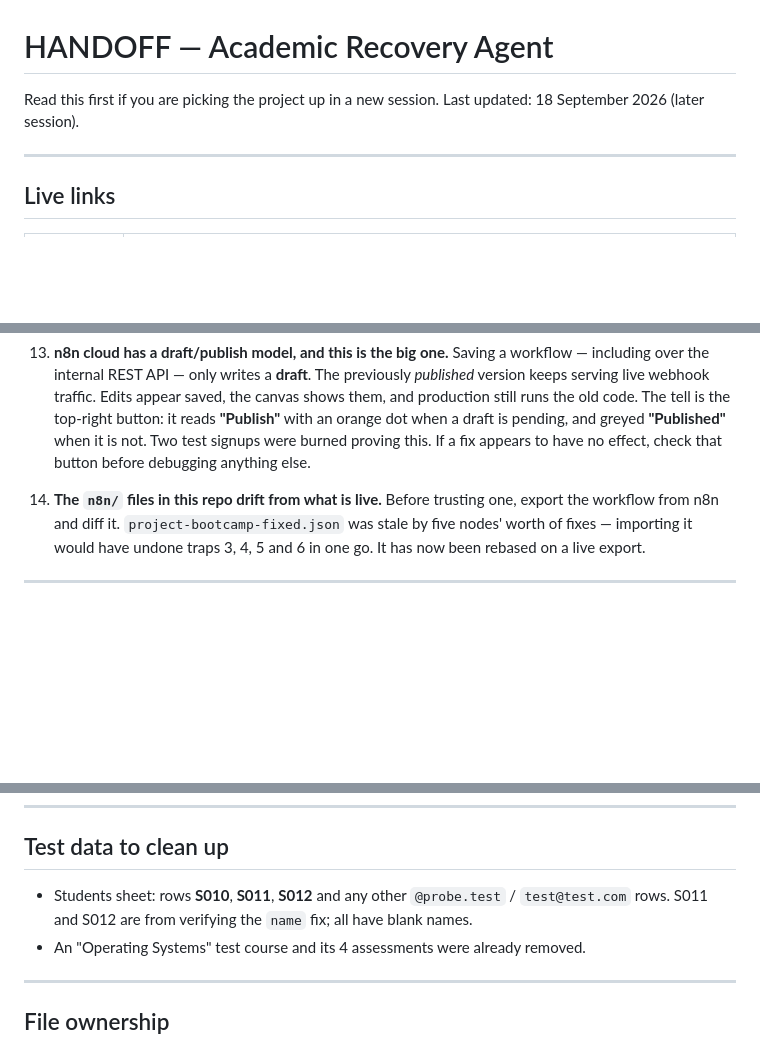
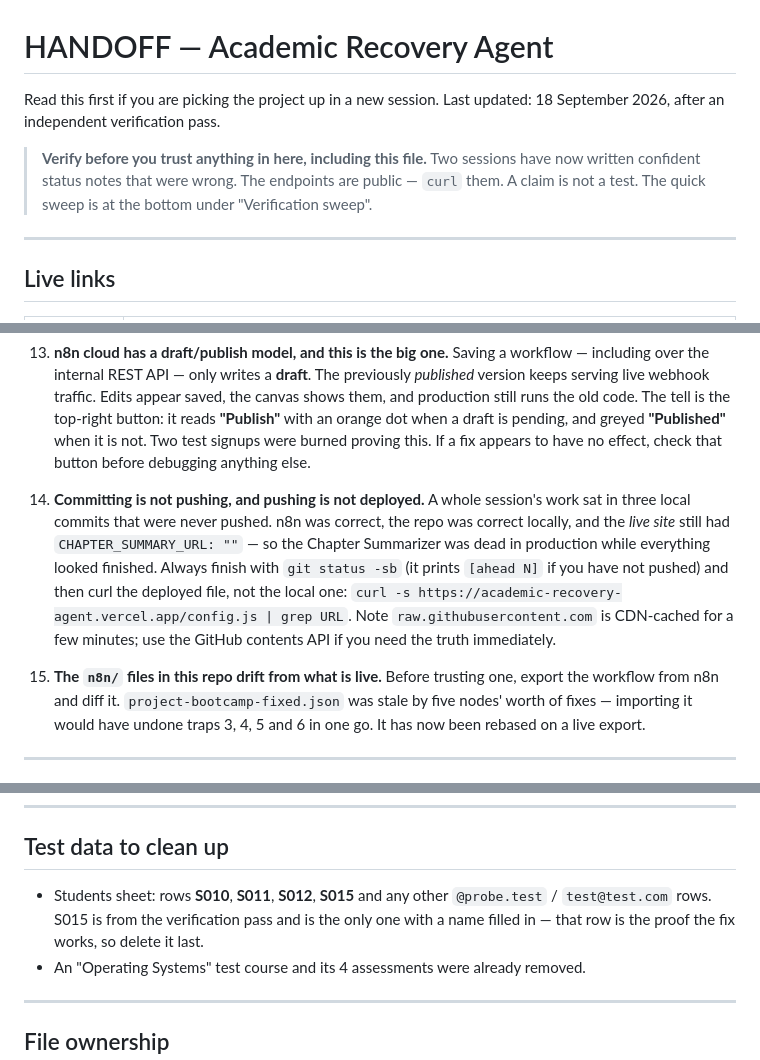
Before and after one commit to mohamadfayoumi1-cyber/academic-recovery-agent, a Markdown page: HANDOFF.md, 3 parts joined by grey strips. Drawn GitHub-style; blank space fills up the shorter version.

```diff
--- a/HANDOFF.md
+++ b/HANDOFF.md
@@ -1,7 +1,12 @@
 # HANDOFF — Academic Recovery Agent
 
 Read this first if you are picking the project up in a new session.
-Last updated: 18 September 2026 (later session).
+Last updated: 18 September 2026, after an independent verification pass.
+
+> **Verify before you trust anything in here, including this file.**
+> Two sessions have now written confident status notes that were wrong.
+> The endpoints are public — `curl` them. A claim is not a test.
+> The quick sweep is at the bottom under "Verification sweep".
 
 ---
 
@@ -237,7 +258,18 @@ Every one of these cost real debugging time.
     it is not. Two test signups were burned proving this. If a fix appears to
     have no effect, check that button before debugging anything else.
 
-14. **The `n8n/` files in this repo drift from what is live.** Before trusting
+14. **Committing is not pushing, and pushing is not deployed.** A whole
+    session's work sat in three local commits that were never pushed. n8n was
+    correct, the repo was correct locally, and the *live site* still had
+    `CHAPTER_SUMMARY_URL: ""` — so the Chapter Summarizer was dead in
+    production while everything looked finished. Always finish with
+    `git status -sb` (it prints `[ahead N]` if you have not pushed) and then
+    curl the deployed file, not the local one:
+    `curl -s https://academic-recovery-agent.vercel.app/config.js | grep URL`.
+    Note `raw.githubusercontent.com` is CDN-cached for a few minutes; use the
+    GitHub contents API if you need the truth immediately.
+
+15. **The `n8n/` files in this repo drift from what is live.** Before trusting
     one, export the workflow from n8n and diff it. `project-bootcamp-fixed.json`
     was stale by five nodes' worth of fixes — importing it would have undone
     traps 3, 4, 5 and 6 in one go. It has now been rebased on a live export.
@@ -278,9 +310,10 @@ Every one of these cost real debugging time.
 
 ## Test data to clean up
 
-- Students sheet: rows **S010**, **S011**, **S012** and any other
-  `@probe.test` / `test@test.com` rows. S011 and S012 are from verifying the
-  `name` fix; all have blank names.
+- Students sheet: rows **S010**, **S011**, **S012**, **S015** and any other
+  `@probe.test` / `test@test.com` rows. S015 is from the verification pass and
+  is the only one with a name filled in — that row is the proof the fix works,
+  so delete it last.
 - An "Operating Systems" test course and its 4 assessments were already
   removed.
 
```
Also changed, not shown: other parts of HANDOFF.md (+51 -4 lines).
